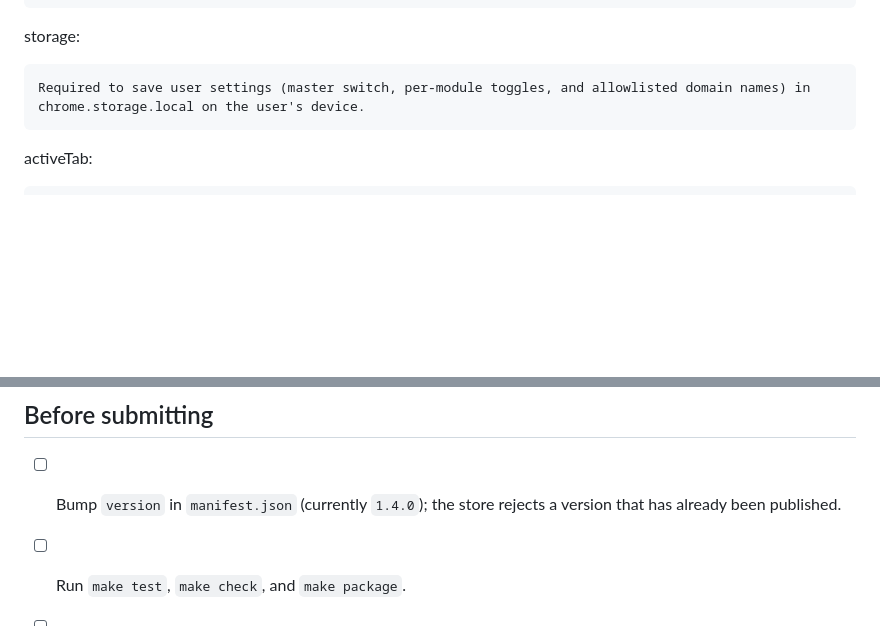
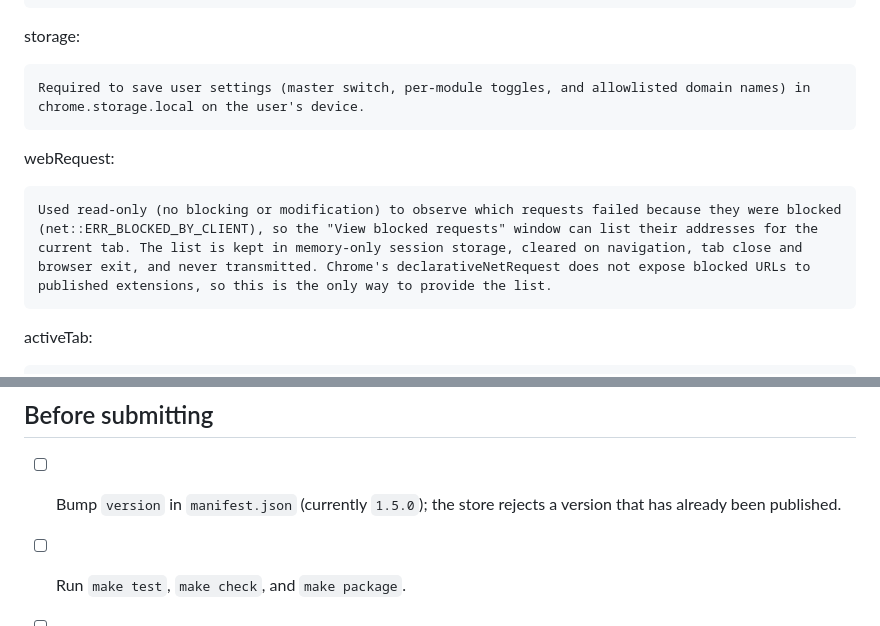
Before and after one commit to arminsalmasi/chrome-ad-blocker, a Markdown page: STORE_LISTING.md, 2 parts joined by grey strips. Rendered like a GitHub page; blank space fills up the shorter version.

````diff
--- a/STORE_LISTING.md
+++ b/STORE_LISTING.md
@@ -71,6 +71,11 @@ storage:
 Required to save user settings (master switch, per-module toggles, and allowlisted domain names) in chrome.storage.local on the user's device.
 ```
 
+webRequest:
+```text
+Used read-only (no blocking or modification) to observe which requests failed because they were blocked (net::ERR_BLOCKED_BY_CLIENT), so the "View blocked requests" window can list their addresses for the current tab. The list is kept in memory-only session storage, cleared on navigation, tab close and browser exit, and never transmitted. Chrome's declarativeNetRequest does not expose blocked URLs to published extensions, so this is the only way to provide the list.
+```
+
 activeTab:
 ```text
 Required to call declarativeNetRequest.getMatchedRules for the tab the user is viewing when they open the popup, so the popup can show that tab's blocked-request count. Access is limited to the active tab and only when the user opens the popup.
@@ -119,7 +124,7 @@ Certifications to check (all three):
 
 ## Before submitting
 
-- [ ] Bump `version` in `manifest.json` (currently `1.4.0`); the store rejects a version that has already been published.
+- [ ] Bump `version` in `manifest.json` (currently `1.5.0`); the store rejects a version that has already been published.
 - [ ] Run `make test`, `make check`, and `make package`.
 - [ ] Unzip `dist/shieldblock-<version>.zip` and load it unpacked at `chrome://extensions` to smoke-test blocking, the popup, and the allowlist.
 - [ ] Confirm the privacy policy URL above resolves on the `main` branch.
````
Also changed, not shown: APPROACH_CLAUDE.md (deleted, +0 -116 lines), APPROACH_GEMINI.md (deleted, +0 -93 lines), PRIVACY.md (+8 -0 lines), README.md (+12 -7 lines), store/screenshot-1.png, store/screenshot-2.png, 13 other files.
